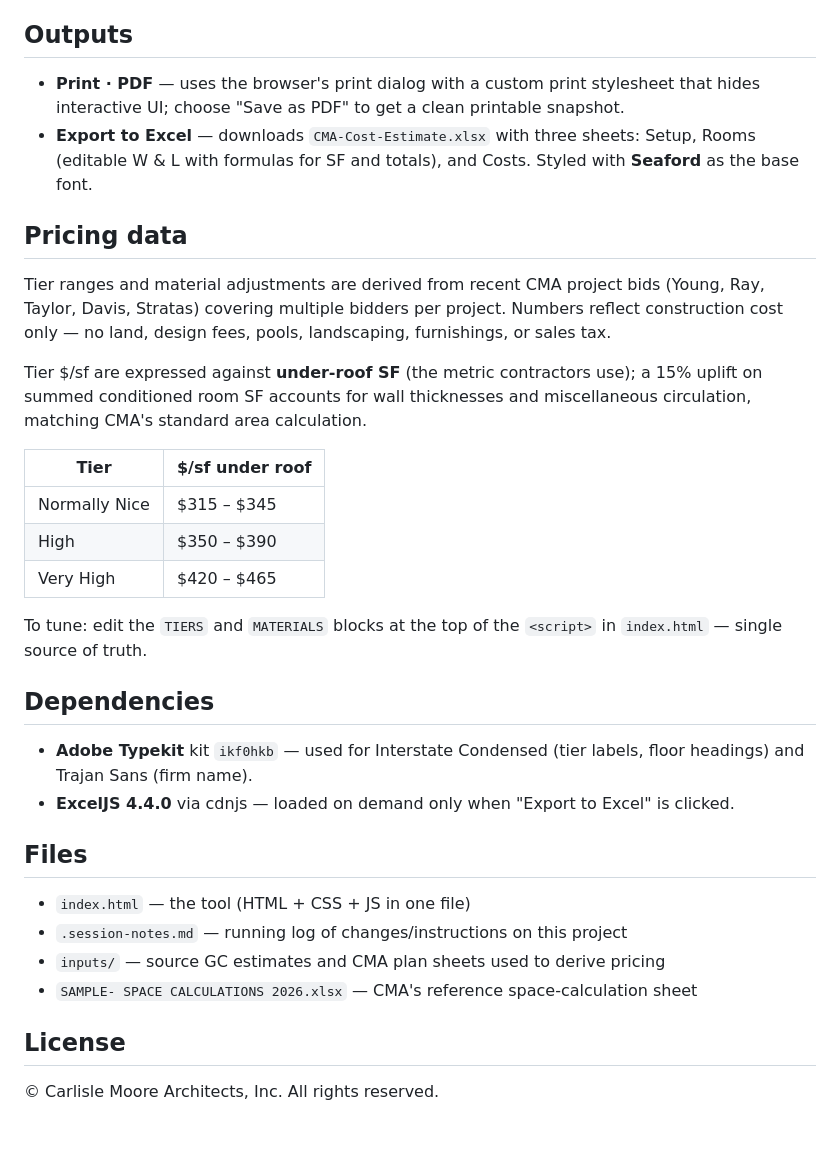
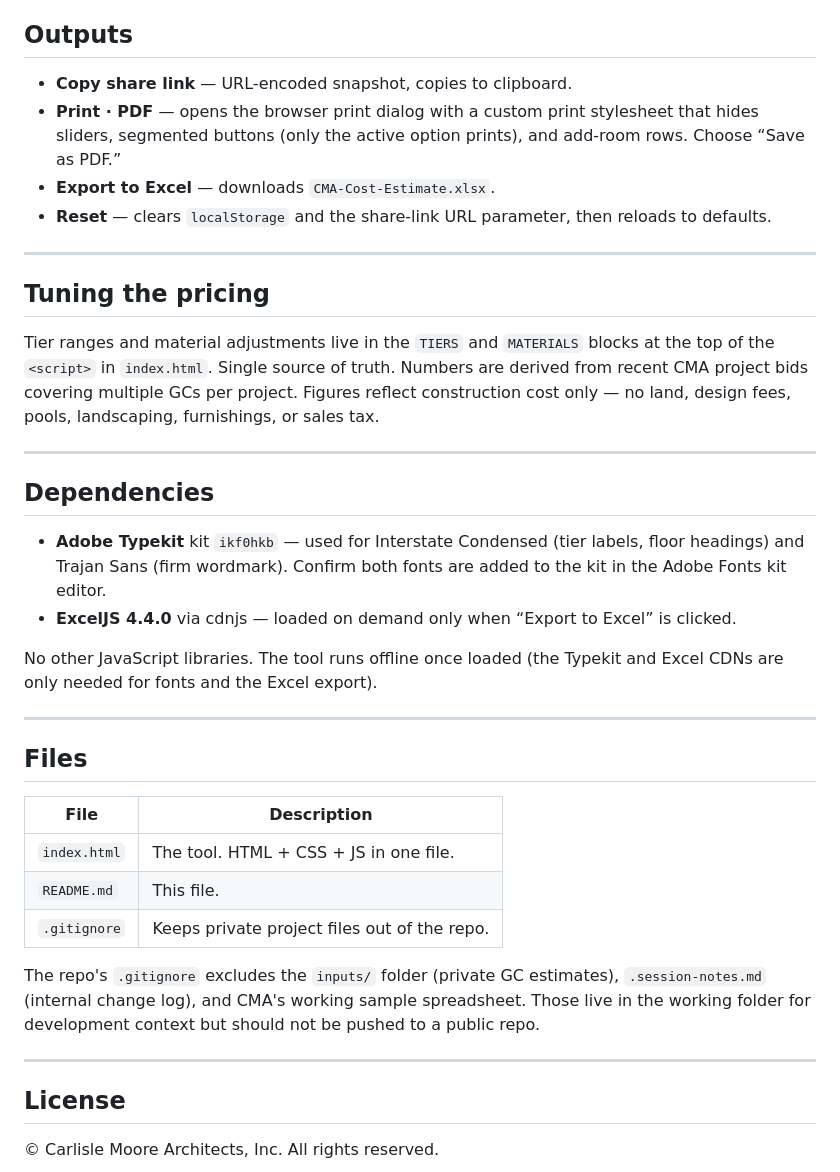
Before and after one commit to tscarlisle-ghub/TSC-SQF, a Markdown page: README.md, the part around one of its changes. GitHub-like rendering; blank space fills up the shorter version.

```diff
--- a/README.md
+++ b/README.md
@@ -50,47 +82,53 @@ the file there.
 
 ## Outputs
 
-- **Print &middot; PDF** — uses the browser's print dialog with a custom
-  print stylesheet that hides interactive UI; choose "Save as PDF" to get
-  a clean printable snapshot.
-- **Export to Excel** — downloads `CMA-Cost-Estimate.xlsx` with three
-  sheets: Setup, Rooms (editable W &amp; L with formulas for SF and totals),
-  and Costs. Styled with **Seaford** as the base font.
+- **Copy share link** &mdash; URL-encoded snapshot, copies to clipboard.
+- **Print &middot; PDF** &mdash; opens the browser print dialog with a custom print
+  stylesheet that hides sliders, segmented buttons (only the active option
+  prints), and add-room rows. Choose &ldquo;Save as PDF.&rdquo;
+- **Export to Excel** &mdash; downloads `CMA-Cost-Estimate.xlsx`.
+- **Reset** &mdash; clears `localStorage` and the share-link URL parameter, then
+  reloads to defaults.
 
-## Pricing data
+---
 
-Tier ranges and material adjustments are derived from recent CMA project
-bids (Young, Ray, Taylor, Davis, Stratas) covering multiple bidders per
-project. Numbers reflect construction cost only — no land, design fees,
+## Tuning the pricing
+
+Tier ranges and material adjustments live in the `TIERS` and `MATERIALS`
+blocks at the top of the `<script>` in `index.html`. Single source of truth.
+Numbers are derived from recent CMA project bids covering multiple GCs per
+project. Figures reflect construction cost only &mdash; no land, design fees,
 pools, landscaping, furnishings, or sales tax.
 
-Tier $/sf are expressed against **under-roof SF** (the metric contractors
-use); a 15% uplift on summed conditioned room SF accounts for wall
-thicknesses and miscellaneous circulation, matching CMA's standard area
-calculation.
-
-| Tier | $/sf under roof |
-|---|---|
-| Normally Nice | $315 – $345 |
-| High | $350 – $390 |
-| Very High | $420 – $465 |
-
-To tune: edit the `TIERS` and `MATERIALS` blocks at the top of the
-`<script>` in `index.html` — single source of truth.
+---
 
 ## Dependencies
 
-- **Adobe Typekit** kit `ikf0hkb` — used for Interstate Condensed (tier
-  labels, floor headings) and Trajan Sans (firm name).
-- **ExcelJS 4.4.0** via cdnjs — loaded on demand only when "Export to Excel"
-  is clicked.
+- **Adobe Typekit** kit `ikf0hkb` &mdash; used for Interstate Condensed (tier
+  labels, floor headings) and Trajan Sans (firm wordmark).
+  Confirm both fonts are added to the kit in the Adobe Fonts kit editor.
+- **ExcelJS 4.4.0** via cdnjs &mdash; loaded on demand only when
+  &ldquo;Export to Excel&rdquo; is clicked.
+
+No other JavaScript libraries. The tool runs offline once loaded (the
+Typekit and Excel CDNs are only needed for fonts and the Excel export).
+
+---
 
 ## Files
 
-- `index.html` — the tool (HTML + CSS + JS in one file)
-- `.session-notes.md` — running log of changes/instructions on this project
-- `inputs/` — source GC estimates and CMA plan sheets used to derive pricing
-- `SAMPLE- SPACE CALCULATIONS 2026.xlsx` — CMA's reference space-calculation sheet
+| File | Description |
+|---|---|
+| `index.html` | The tool. HTML + CSS + JS in one file. |
+| `README.md` | This file. |
+| `.gitignore` | Keeps private project files out of the repo. |
+
+The repo's `.gitignore` excludes the `inputs/` folder (private GC estimates),
+`.session-notes.md` (internal change log), and CMA's working sample
+spreadsheet. Those live in the working folder for development context but
+should not be pushed to a public repo.
+
+---
 
 ## License
 
```
Also changed, not shown: other parts of README.md (+66 -34 lines).
